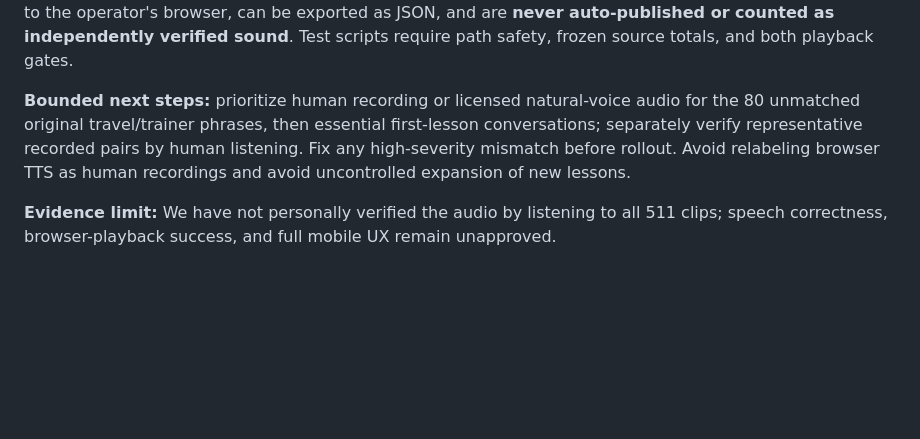
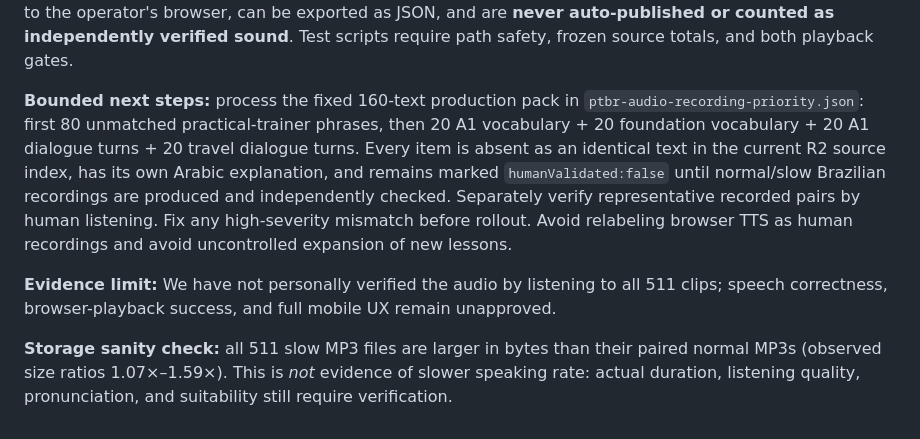
Before and after one commit to saferdiscounts/saferdiscounts.com, a Markdown page: ACADEMY_RELEASE_V1.md, the part around the change. GitHub-like rendering; blank space fills up the shorter version.

Commit message:
Freeze Brazilian voice-production batch to 160 verified-missing phrases and document file-size sanity limits

```diff
--- a/ACADEMY_RELEASE_V1.md
+++ b/ACADEMY_RELEASE_V1.md
@@ -109,6 +109,8 @@ A matching text string does **not** establish that the MP3 says it correctly, us
 
 **Manual listening workflow:** `ptbr-audio-review.html` presents the 511 source pairs; an operator must fully play both normal and slow, then explicitly attest that speech matches the displayed transcript before marking one locally accepted. Broken/misaligned audio can be flagged with a reason. Reviews remain local to the operator's browser, can be exported as JSON, and are **never auto-published or counted as independently verified sound**. Test scripts require path safety, frozen source totals, and both playback gates.
 
-**Bounded next steps:** prioritize human recording or licensed natural-voice audio for the 80 unmatched original travel/trainer phrases, then essential first-lesson conversations; separately verify representative recorded pairs by human listening. Fix any high-severity mismatch before rollout. Avoid relabeling browser TTS as human recordings and avoid uncontrolled expansion of new lessons.
+**Bounded next steps:** process the fixed 160-text production pack in `ptbr-audio-recording-priority.json`: first 80 unmatched practical-trainer phrases, then 20 A1 vocabulary + 20 foundation vocabulary + 20 A1 dialogue turns + 20 travel dialogue turns. Every item is absent as an identical text in the current R2 source index, has its own Arabic explanation, and remains marked `humanValidated:false` until normal/slow Brazilian recordings are produced and independently checked. Separately verify representative recorded pairs by human listening. Fix any high-severity mismatch before rollout. Avoid relabeling browser TTS as human recordings and avoid uncontrolled expansion of new lessons.
 
 **Evidence limit:** We have not personally verified the audio by listening to all 511 clips; speech correctness, browser-playback success, and full mobile UX remain unapproved.
+
+**Storage sanity check:** all 511 slow MP3 files are larger in bytes than their paired normal MP3s (observed size ratios 1.07×–1.59×). This is *not* evidence of slower speaking rate: actual duration, listening quality, pronunciation, and suitability still require verification.
```
